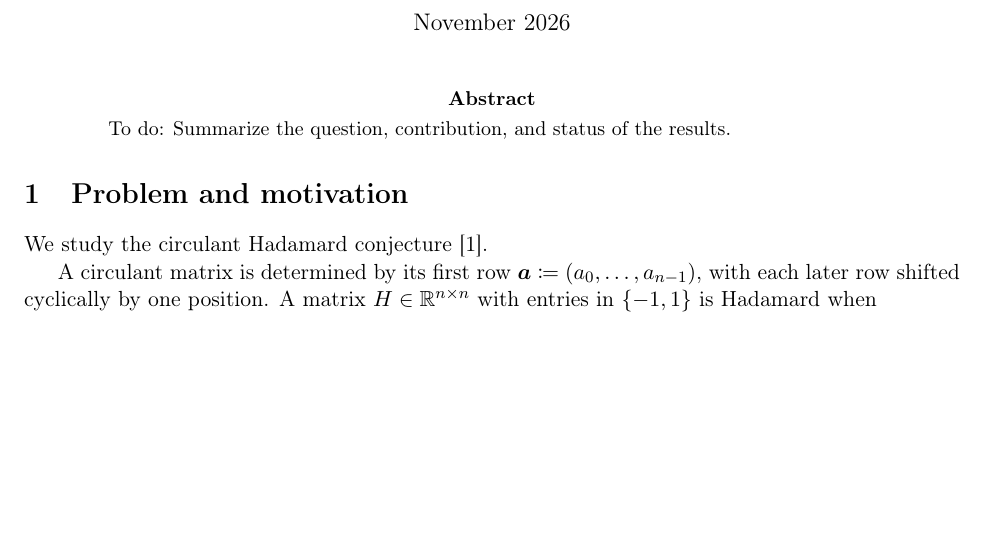
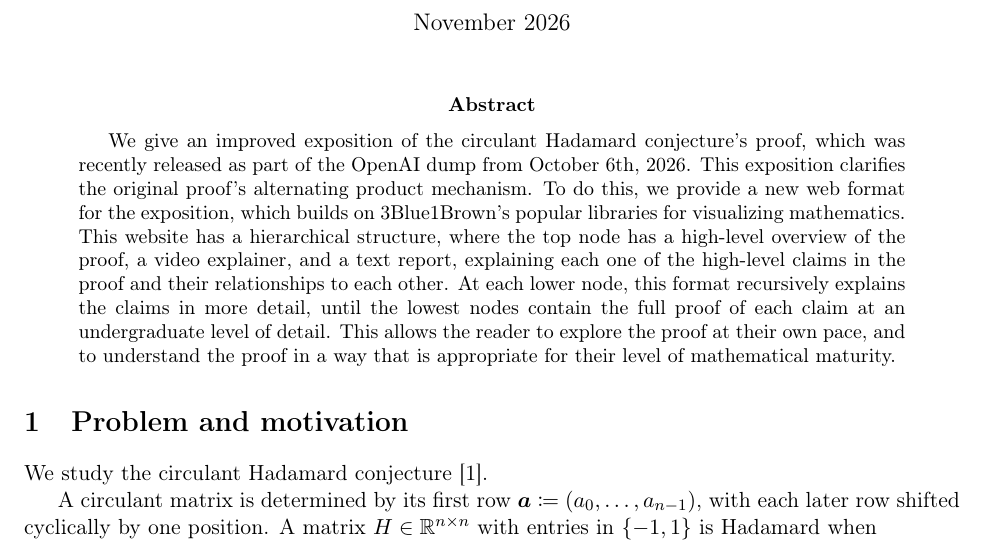
Before and after one commit to TomasOrtega/circulant-Hadamard, a LaTeX paper (tex/report.tex): part of page 1 of 2, cut so that both start at the same text, the shorter picture padded with empty space. Compiled offline with pdfLaTeX.

Commit message:
report abstract

```diff
--- a/tex/report.tex
+++ b/tex/report.tex
@@ -14,7 +14,12 @@
 \maketitle
 
 \begin{abstract}
-  To do: Summarize the question, contribution, and status of the results.
+  We give an improved exposition of the circulant Hadamard conjecture's proof, which was recently released as part of the OpenAI dump from October 6th, 2026.
+  This exposition clarifies the original proof's alternating product mechanism.
+  To do this, we provide a new web format for the exposition, which builds on 3Blue1Brown's popular libraries for visualizing mathematics.
+  This website has a hierarchical structure, where the top node has a high-level overview of the proof, a video explainer, and a text report, explaining each one of the high-level claims in the proof and their relationships to each other.
+  At each lower node, this format recursively explains the claims in more detail, until the lowest nodes contain the full proof of each claim at an undergraduate level of detail.
+  This allows the reader to explore the proof at their own pace, and to understand the proof in a way that is appropriate for their level of mathematical maturity.
 \end{abstract}
 
 \section{Problem and motivation}
```
